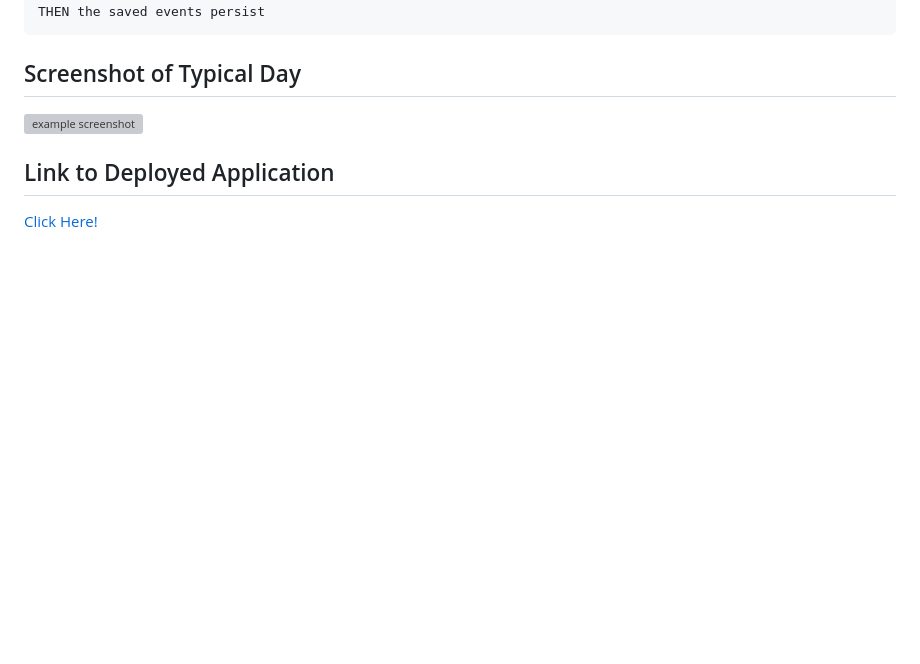
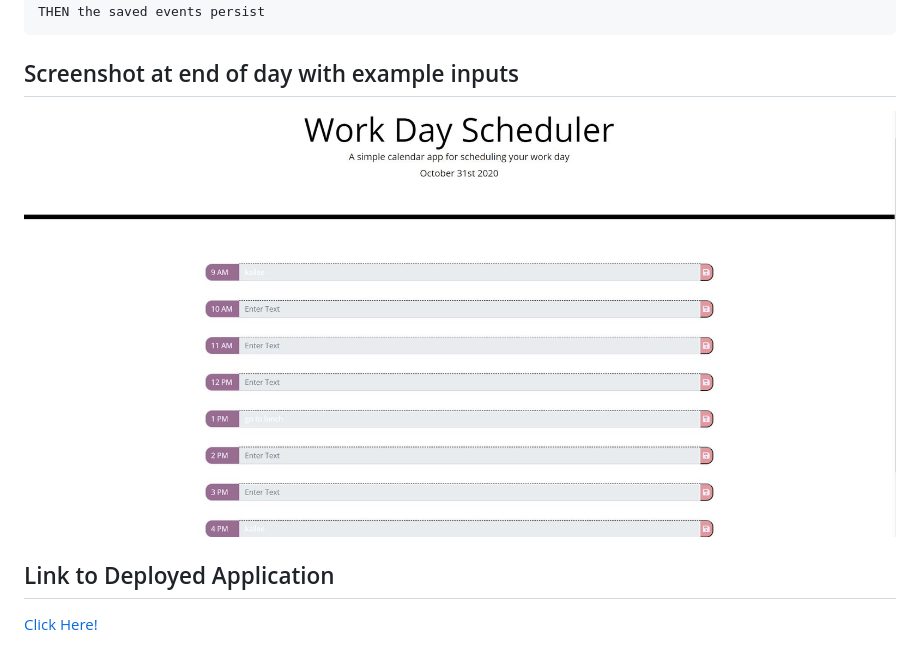
Before and after one commit to kaileesmith/Scheduler, a Markdown page: ReadMe.md, the part around the change. GitHub-like rendering; pictures changed too: schedulerPicture.JPG (added); blank space fills up the shorter version; grey boxes are pictures that could not be loaded.

Commit message:
changed all save labels to icon and added screenshot to readme

````diff
--- a/ReadMe.md
+++ b/ReadMe.md
@@ -19,8 +19,8 @@ WHEN I refresh the page
 THEN the saved events persist
 ```
 
-## Screenshot of Typical Day
-![example screenshot]()
+## Screenshot at end of day with example inputs
+![example screenshot](schedulerPicture.JPG)
 
 ## Link to Deployed Application
 [Click Here!](https://)
````
Also changed, not shown: 2 other files.
